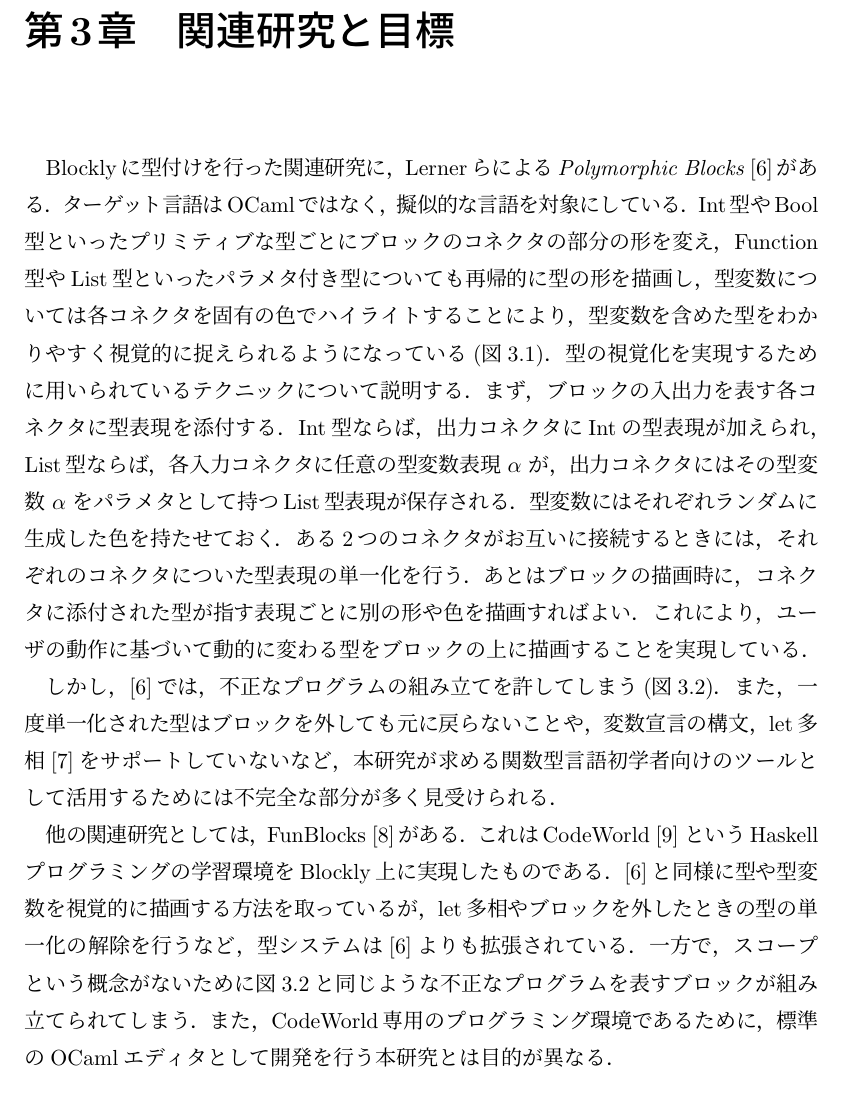
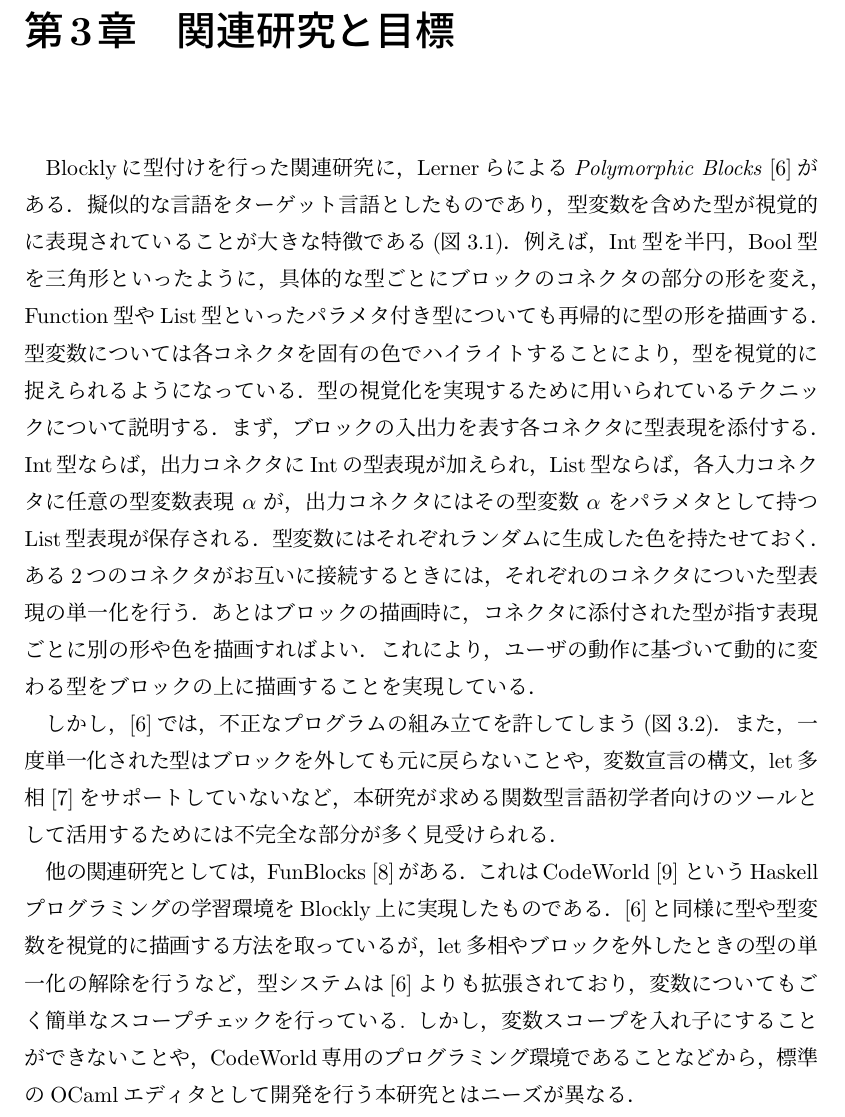
Before and after one commit to harukamm/master-thesis, a LaTeX document (soturon.tex, which reads chapter3.tex): part of page 9 of 33, cut so that both start at the same text. Compiled offline with pLaTeX and dvipdfmx.

Commit message:
Update chapter3 based on ppl2019

```diff
--- a/chapter3.tex
+++ b/chapter3.tex
@@ -3,8 +3,10 @@
 %この節では，Blocklyを関数型言語に拡張した2つの関連研究について述べる．
 Blocklyに型付けを行った関連研究に，
 Lernerらによる{\it Polymorphic Blocks} \cite{Typed-Blockly}がある．
-ターゲット言語はOCamlではなく，擬似的な言語を対象にしている．
-Int型やBool型といったプリミティブな型ごとにブロックのコネクタの部分の形を変え，Function型やList型といったパラメタ付き型についても再帰的に型の形を描画し，型変数については各コネクタを固有の色でハイライトすることにより，型変数を含めた型をわかりやすく視覚的に捉えられるようになっている(図\ref{fig:polyBlockList})．
+擬似的な言語をターゲット言語としたものであり，
+型変数を含めた型が視覚的に表現されていることが大きな特徴である(図\ref{fig:polyBlockList})．
+例えば，Int型を半円，Bool型を三角形といったように，具体的な型ごとにブロックのコネクタの部分の形を変え，
+Function型やList型といったパラメタ付き型についても再帰的に型の形を描画する．型変数については各コネクタを固有の色でハイライトすることにより，型を視覚的に捉えられるようになっている．
 型の視覚化を実現するために用いられているテクニックについて説明する．
 まず，ブロックの入出力を表す各コネクタに型表現を添付する．Int型ならば，出力コネクタにIntの型表現が加えられ，List型ならば，各入力コネクタに任意の型変数表現 $\alpha$ が，出力コネクタにはその型変数 $\alpha$ をパラメタとして持つList型表現が保存される．型変数にはそれぞれランダムに生成した色を持たせておく．ある2つのコネクタがお互いに接続するときには，それぞれのコネクタについた型表現の単一化を行う．あとはブロックの描画時に，コネクタに添付された型が指す表現ごとに別の形や色を描画すればよい．これにより，ユーザの動作に基づいて動的に変わる型をブロックの上に描画することを実現している．
 
@@ -24,9 +26,9 @@ Int型やBool型といったプリミティブな型ごとにブロックのコ
 他の関連研究としては，FunBlocks \cite{FunBlocks}がある．
 これはCodeWorld \cite{CodeWorld} というHaskellプログラミングの学習環境をBlockly上に実現したものである．
 \cite{Typed-Blockly}と同様に型や型変数を視覚的に描画する方法を取っているが，
-let多相やブロックを外したときの型の単一化の解除を行うなど，型システムは\cite{Typed-Blockly}よりも拡張されている．
-一方で，スコープという概念がないために図\ref{fig:unboundValue}と同じような不正なプログラムを表すブロックが組み立てられてしまう．
-また，CodeWorld専用のプログラミング環境であるために，標準のOCamlエディタとして開発を行う本研究とは目的が異なる．
+let多相やブロックを外したときの型の単一化の解除を行うなど，型システムは\cite{Typed-Blockly}よりも拡張されており，変数についてもごく簡単なスコープチェックを行っている.
+しかし，変数スコープを入れ子にすることができないことや，
+CodeWorld専用のプログラミング環境であることなどから，標準のOCamlエディタとして開発を行う本研究とはニーズが異なる．
 
 これらの点を踏まえて，本研究がOCaml Blocklyを開発する上で最終的に達成したい目標は以下の2点である．
 
```
Also changed, not shown: chapter3.tex (16 more changed lines).
